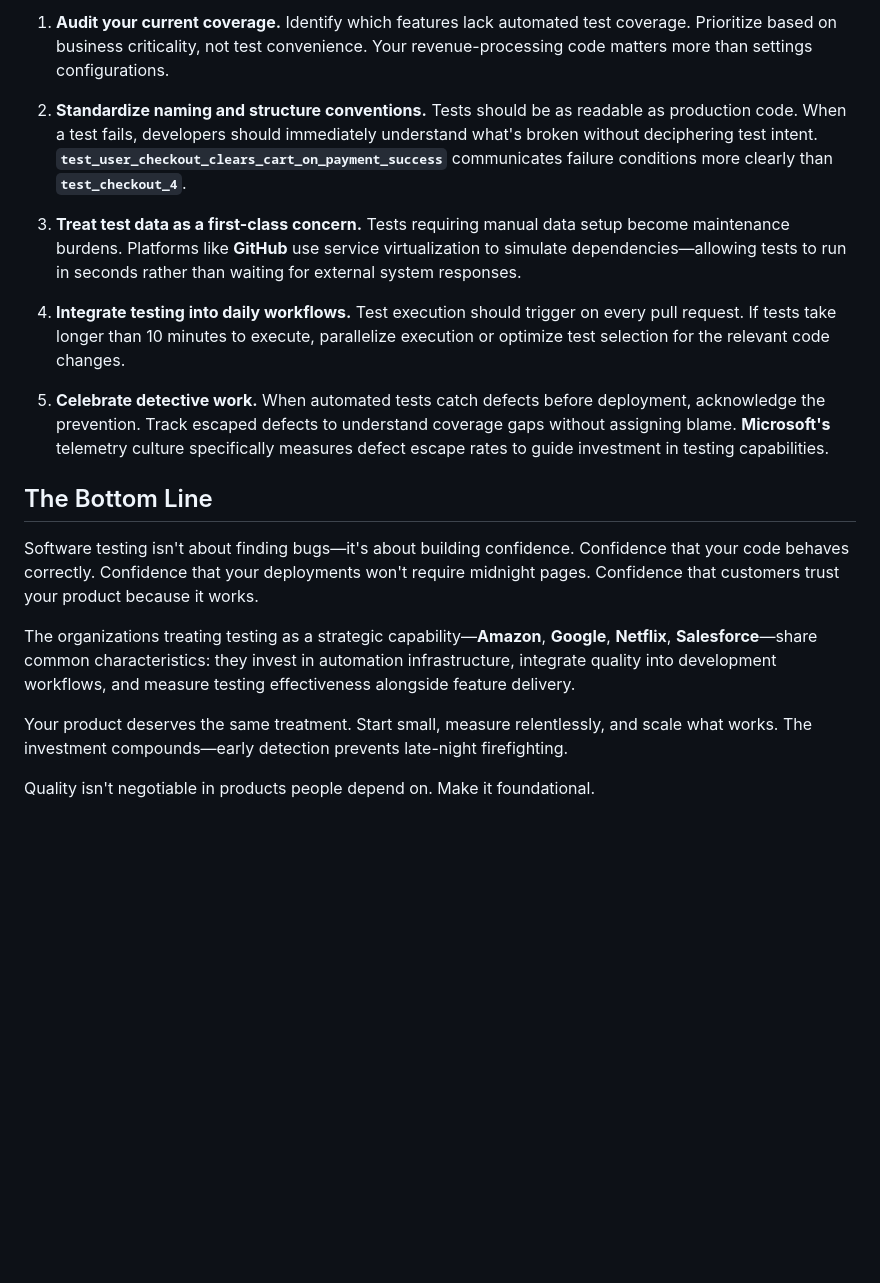
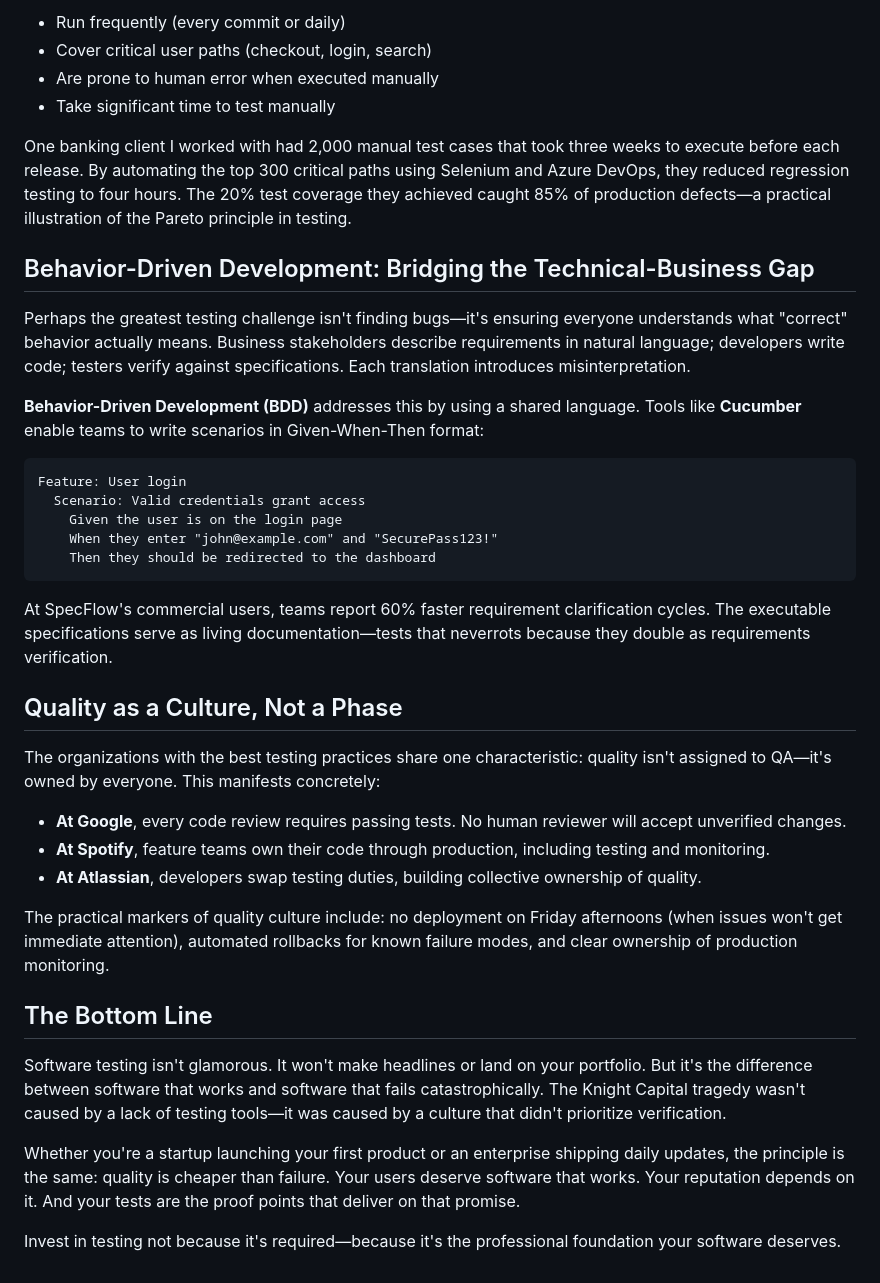
Before and after one commit to aileen5150/openclaw-lab, a Markdown page: quests/create_technical_blog_post_about_softwar_9b43baed.md, the part around one of its changes. GitHub-like rendering; blank space fills up the shorter version.

Commit message:
Quest: Create Technical Blog Post About Software Testing

````diff
--- a/quests/create_technical_blog_post_about_softwar_9b43baed.md
+++ b/quests/create_technical_blog_post_about_softwar_9b43baed.md
@@ -38,20 +40,41 @@ Start where you are, not where you think you should be. Every team faces differe
 
-1. **Audit your current coverage.** Identify which features lack automated test coverage. Prioritize based on business criticality, not test convenience. Your revenue-processing code matters more than settings configurations.
+- Run frequently (every commit or daily)
+- Cover critical user paths (checkout, login, search)
+- Are prone to human error when executed manually
+- Take significant time to test manually
 
-2. **Standardize naming and structure conventions.** Tests should be as readable as production code. When a test fails, developers should immediately understand what's broken without deciphering test intent. **`test_user_checkout_clears_cart_on_payment_success`** communicates failure conditions more clearly than **`test_checkout_4`**.
+One banking client I worked with had 2,000 manual test cases that took three weeks to execute before each release. By automating the top 300 critical paths using Selenium and Azure DevOps, they reduced regression testing to four hours. The 20% test coverage they achieved caught 85% of production defects—a practical illustration of the Pareto principle in testing.
 
-3. **Treat test data as a first-class concern.** Tests requiring manual data setup become maintenance burdens. Platforms like **GitHub** use service virtualization to simulate dependencies—allowing tests to run in seconds rather than waiting for external system responses.
+## Behavior-Driven Development: Bridging the Technical-Business Gap
 
-4. **Integrate testing into daily workflows.** Test execution should trigger on every pull request. If tests take longer than 10 minutes to execute, parallelize execution or optimize test selection for the relevant code changes.
+Perhaps the greatest testing challenge isn't finding bugs—it's ensuring everyone understands what "correct" behavior actually means. Business stakeholders describe requirements in natural language; developers write code; testers verify against specifications. Each translation introduces misinterpretation.
 
-5. **Celebrate detective work.** When automated tests catch defects before deployment, acknowledge the prevention. Track escaped defects to understand coverage gaps without assigning blame. **Microsoft's** telemetry culture specifically measures defect escape rates to guide investment in testing capabilities.
+**Behavior-Driven Development (BDD)** addresses this by using a shared language. Tools like **Cucumber** enable teams to write scenarios in Given-When-Then format:
+
+```
+Feature: User login
+  Scenario: Valid credentials grant access
+    Given the user is on the login page
+    When they enter "john@example.com" and "SecurePass123!"
+    Then they should be redirected to the dashboard
+```
+
+At SpecFlow's commercial users, teams report 60% faster requirement clarification cycles. The executable specifications serve as living documentation—tests that neverrots because they double as requirements verification.
+
+## Quality as a Culture, Not a Phase
+
+The organizations with the best testing practices share one characteristic: quality isn't assigned to QA—it's owned by everyone. This manifests concretely:
+
+- **At Google**, every code review requires passing tests. No human reviewer will accept unverified changes.
+- **At Spotify**, feature teams own their code through production, including testing and monitoring.
+- **At Atlassian**, developers swap testing duties, building collective ownership of quality.
+
+The practical markers of quality culture include: no deployment on Friday afternoons (when issues won't get immediate attention), automated rollbacks for known failure modes, and clear ownership of production monitoring.
 
 ## The Bottom Line
 
-Software testing isn't about finding bugs—it's about building confidence. Confidence that your code behaves correctly. Confidence that your deployments won't require midnight pages. Confidence that customers trust your product because it works.
+Software testing isn't glamorous. It won't make headlines or land on your portfolio. But it's the difference between software that works and software that fails catastrophically. The Knight Capital tragedy wasn't caused by a lack of testing tools—it was caused by a culture that didn't prioritize verification.
 
-The organizations treating testing as a strategic capability—**Amazon**, **Google**, **Netflix**, **Salesforce**—share common characteristics: they invest in automation infrastructure, integrate quality into development workflows, and measure testing effectiveness alongside feature delivery.
+Whether you're a startup launching your first product or an enterprise shipping daily updates, the principle is the same: quality is cheaper than failure. Your users deserve software that works. Your reputation depends on it. And your tests are the proof points that deliver on that promise.
 
-Your product deserves the same treatment. Start small, measure relentlessly, and scale what works. The investment compounds—early detection prevents late-night firefighting.
-
-Quality isn't negotiable in products people depend on. Make it foundational.
+Invest in testing not because it's required—because it's the professional foundation your software deserves.
````
Also changed, not shown: other parts of quests/create_technical_blog_post_about_softwar_9b43baed.md (+20 -18 lines).
